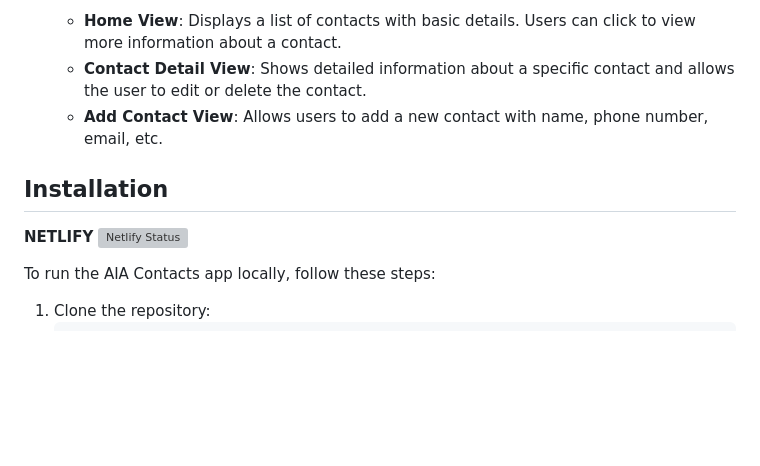
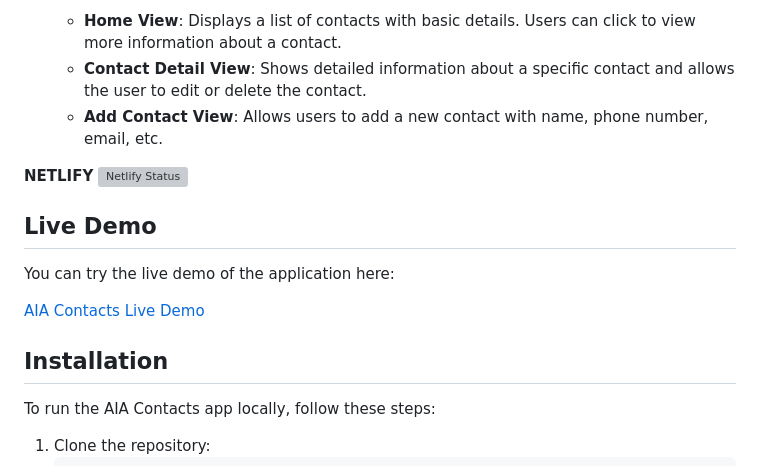
Before and after one commit to Aianaaa/aia-contact-pwa, a Markdown page: README.md, the part around the change. GitHub-like rendering; blank space fills up the shorter version; grey boxes are pictures that could not be loaded.

```diff
--- a/README.md
+++ b/README.md
@@ -35,9 +35,15 @@ AIA Contacts is a contact management web application built with HTML, CSS, and J
     - **Contact Detail View**: Shows detailed information about a specific contact and allows the user to edit or delete the contact.
     - **Add Contact View**: Allows users to add a new contact with name, phone number, email, etc.
 
-## Installation
 **NETLIFY**
 [![Netlify Status](https://api.netlify.com/api/v1/badges/00db18a2-1b68-4d05-8beb-9741daeaba80/deploy-status)](https://app.netlify.com/sites/pwa-aiacontact/deploys)
+
+## Live Demo
+You can try the live demo of the application here:
+
+[AIA Contacts Live Demo](https://pwa-aiacontact.netlify.app/)
+
+## Installation
 
 To run the AIA Contacts app locally, follow these steps:
 
```
